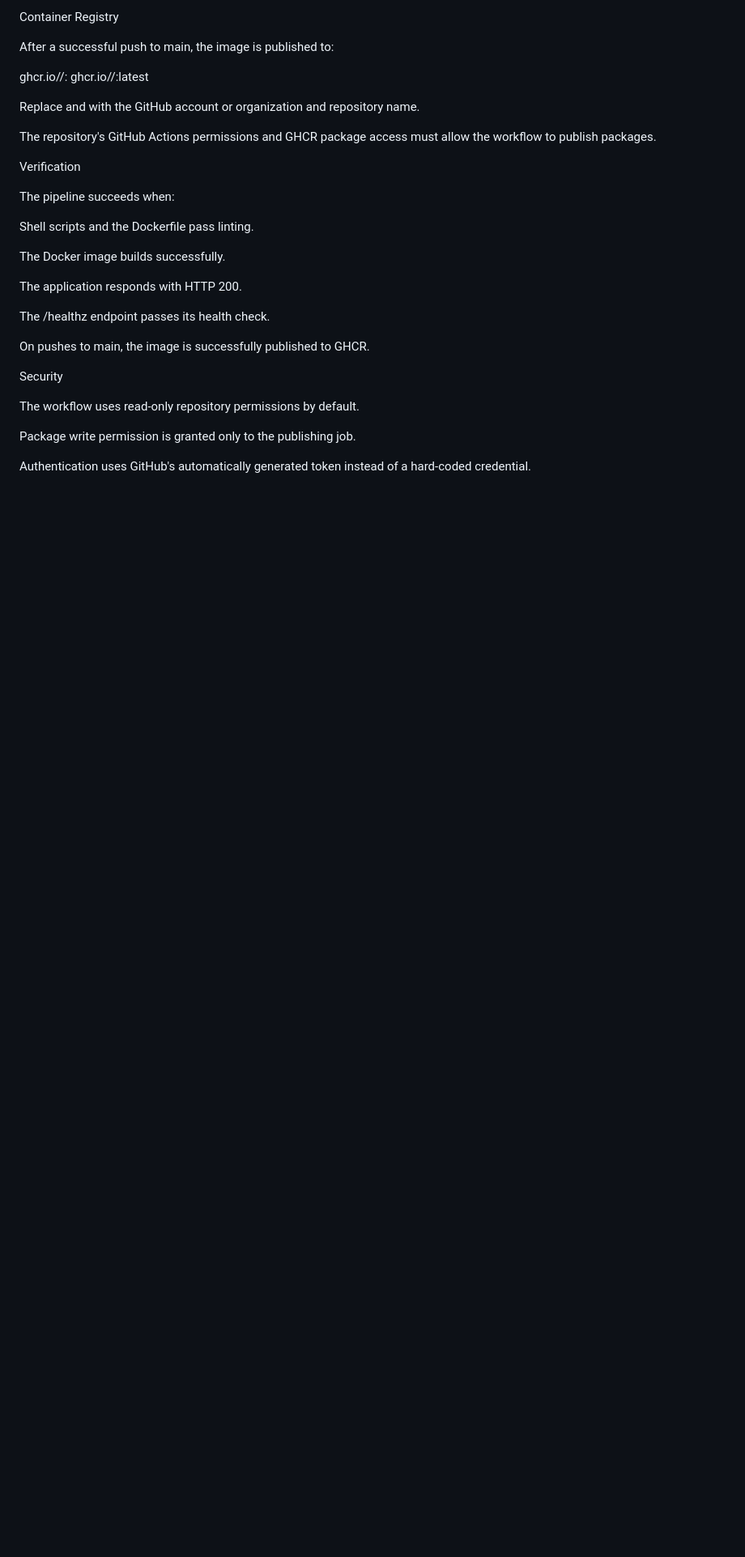
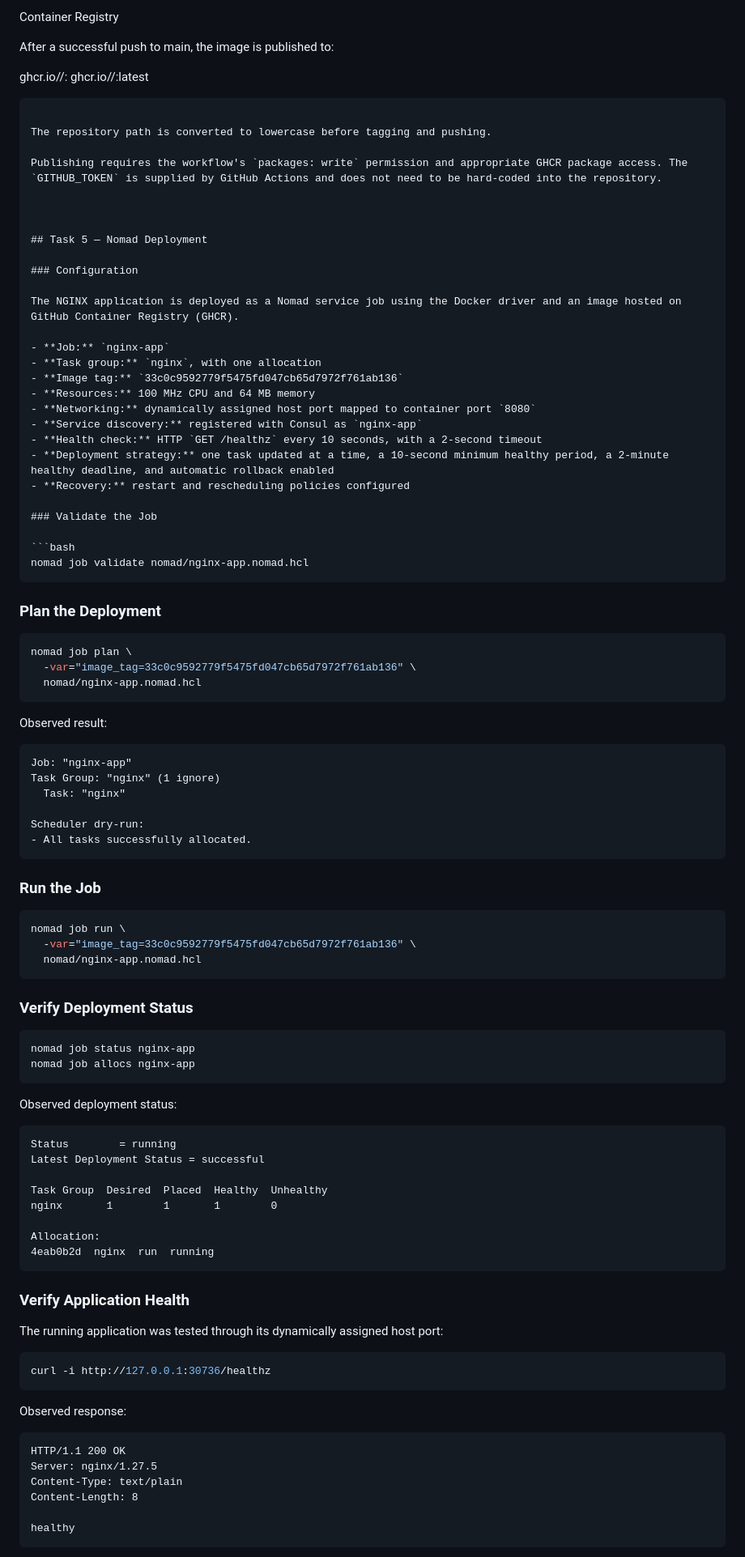
Before and after one commit to Ahmad-Hamdy-Elhendawy/devops-intern-final, a Markdown page: README.md, the part around one of its changes. Shown at 81% size. GitHub-like rendering; blank space fills up the shorter version.

Commit message:
docs(readme): added nomad and consul documentation

````diff
--- a/README.md
+++ b/README.md
@@ -135,29 +135,99 @@ After a successful push to main, the image is published to:
 
 ghcr.io/<owner>/<repository>:<commit-sha>
 ghcr.io/<owner>/<repository>:latest
+```
 
-Replace <owner> and <repository> with the GitHub account or organization and repository name.
+The repository path is converted to lowercase before tagging and pushing.
 
-The repository's GitHub Actions permissions and GHCR package access must allow the workflow to publish packages.
+Publishing requires the workflow's `packages: write` permission and appropriate GHCR package access. The `GITHUB_TOKEN` is supplied by GitHub Actions and does not need to be hard-coded into the repository.
 
-Verification
 
-The pipeline succeeds when:
 
-Shell scripts and the Dockerfile pass linting.
+## Task 5 — Nomad Deployment
 
-The Docker image builds successfully.
+### Configuration
 
-The application responds with HTTP 200.
+The NGINX application is deployed as a Nomad service job using the Docker driver and an image hosted on GitHub Container Registry (GHCR).
 
-The /healthz endpoint passes its health check.
+- **Job:** `nginx-app`
+- **Task group:** `nginx`, with one allocation
+- **Image tag:** `33c0c9592779f5475fd047cb65d7972f761ab136`
+- **Resources:** 100 MHz CPU and 64 MB memory
+- **Networking:** dynamically assigned host port mapped to container port `8080`
+- **Service discovery:** registered with Consul as `nginx-app`
+- **Health check:** HTTP `GET /healthz` every 10 seconds, with a 2-second timeout
+- **Deployment strategy:** one task updated at a time, a 10-second minimum healthy period, a 2-minute healthy deadline, and automatic rollback enabled
+- **Recovery:** restart and rescheduling policies configured
 
-On pushes to main, the image is successfully published to GHCR.
+### Validate the Job
 
-Security
+```bash
+nomad job validate nomad/nginx-app.nomad.hcl
+```
 
-The workflow uses read-only repository permissions by default.
+### Plan the Deployment
 
-Package write permission is granted only to the publishing job.
+```bash
+nomad job plan \
+  -var="image_tag=33c0c9592779f5475fd047cb65d7972f761ab136" \
+  nomad/nginx-app.nomad.hcl
+```
 
-Authentication uses GitHub's automatically generated token instead of a hard-coded credential.
+Observed result:
+
+```text
+Job: "nginx-app"
+Task Group: "nginx" (1 ignore)
+  Task: "nginx"
+
+Scheduler dry-run:
+- All tasks successfully allocated.
+```
+
+### Run the Job
+
+```bash
+nomad job run \
+  -var="image_tag=33c0c9592779f5475fd047cb65d7972f761ab136" \
+  nomad/nginx-app.nomad.hcl
+```
+
+### Verify Deployment Status
+
+```bash
+nomad job status nginx-app
+nomad job allocs nginx-app
+```
+
+Observed deployment status:
+
+```text
+Status        = running
+Latest Deployment Status = successful
+
+Task Group  Desired  Placed  Healthy  Unhealthy
+nginx       1        1       1        0
+
+Allocation:
+4eab0b2d  nginx  run  running
+```
+
+### Verify Application Health
+
+The running application was tested through its dynamically assigned host port:
+
+```bash
+curl -i http://127.0.0.1:30736/healthz
+```
+
+Observed response:
+
+```text
+HTTP/1.1 200 OK
+Server: nginx/1.27.5
+Content-Type: text/plain
+Content-Length: 8
+
+healthy
+```
+
````
Also changed, not shown: other parts of README.md (+1 -0 lines).
